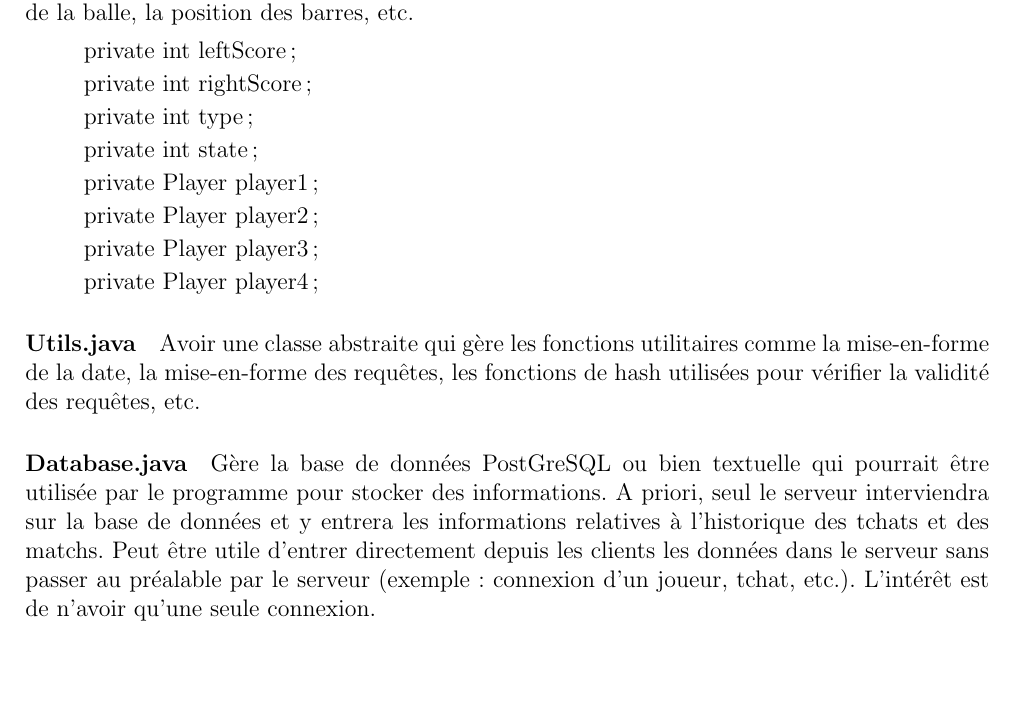
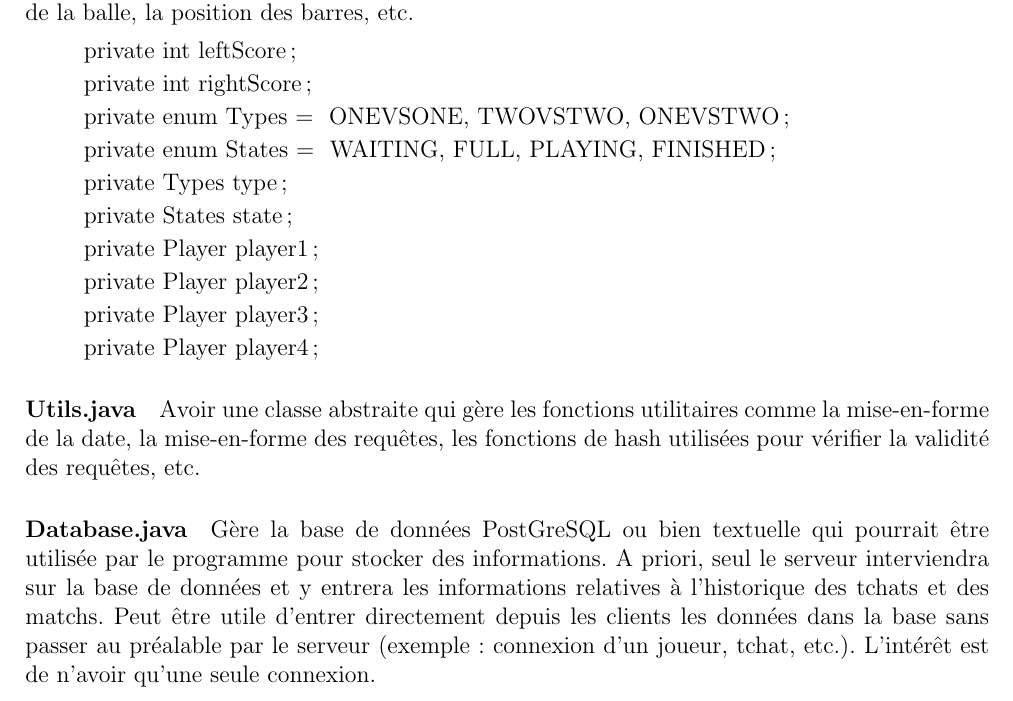
Before and after one commit to giliam/babyfoot, a LaTeX document (documents/avantprojet.tex): part of page 7 of 8, cut so that both start at the same text, the shorter picture padded with empty space. Compiled offline with pdfLaTeX.

Commit message:
Update de l'avant projet

```diff
--- a/documents/avantprojet.tex
+++ b/documents/avantprojet.tex
@@ -192,9 +192,13 @@ Contient les données principales pour une partie, notamment l'avancement de la
 
 	private int rightScore;
 
-	private int type;
+	private enum Types = { ONEVSONE, TWOVSTWO, ONEVSTWO };
 
-	private int state;
+	private enum States = { WAITING, FULL, PLAYING, FINISHED };
+
+	private Types type;
+
+	private States state;
 
 	private Player player1;
 
@@ -207,7 +211,7 @@ Contient les données principales pour une partie, notamment l'avancement de la
 \paragraph{Utils.java}
 Avoir une classe abstraite qui gère les fonctions utilitaires comme la mise-en-forme de la date, la mise-en-forme des requêtes, les fonctions de hash utilisées pour vérifier la validité des requêtes, etc.
 \paragraph{Database.java}
-Gère la base de données PostGreSQL ou bien textuelle qui pourrait être utilisée par le programme pour stocker des informations. A priori, seul le serveur interviendra sur la base de données et y entrera les informations relatives à l'historique des tchats et des matchs. Peut être utile d'entrer directement depuis les clients les données dans le serveur sans passer au préalable par le serveur (exemple : connexion d'un joueur, tchat, etc.). L'intérêt est de n'avoir qu'une seule connexion.
+Gère la base de données PostGreSQL ou bien textuelle qui pourrait être utilisée par le programme pour stocker des informations. A priori, seul le serveur interviendra sur la base de données et y entrera les informations relatives à l'historique des tchats et des matchs. Peut être utile d'entrer directement depuis les clients les données dans la base sans passer au préalable par le serveur (exemple : connexion d'un joueur, tchat, etc.). L'intérêt est de n'avoir qu'une seule connexion.
 
 %%%%%%%%%%%%%%%%%%%%%%%%%%%%%%%%%%
 %%                              %%
```
Also changed, not shown: documents/avantprojet.pdf.
